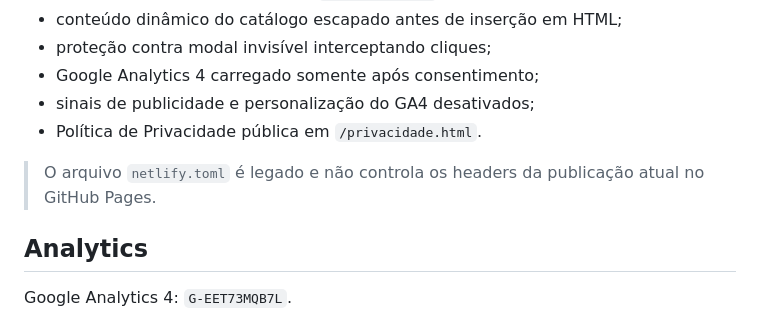
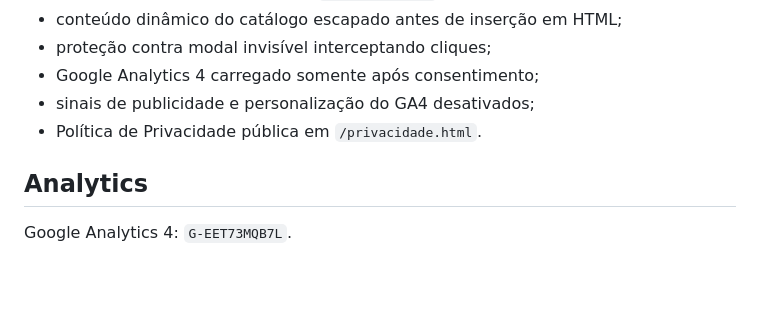
Before and after one commit to olegariotech-site/acai-sao-marcos, a Markdown page: README.md, the part around the change. Drawn GitHub-style; blank space fills up the shorter version.

Commit message:
Alinha README à publicação GitHub Pages

```diff
--- a/README.md
+++ b/README.md
@@ -74,8 +74,6 @@ O projeto é estático e não possui backend, login, banco de dados ou processam
 - sinais de publicidade e personalização do GA4 desativados;
 - Política de Privacidade pública em `/privacidade.html`.
 
-> O arquivo `netlify.toml` é legado e não controla os headers da publicação atual no GitHub Pages.
-
 ## Analytics
 
 Google Analytics 4: `G-EET73MQB7L`.
```
